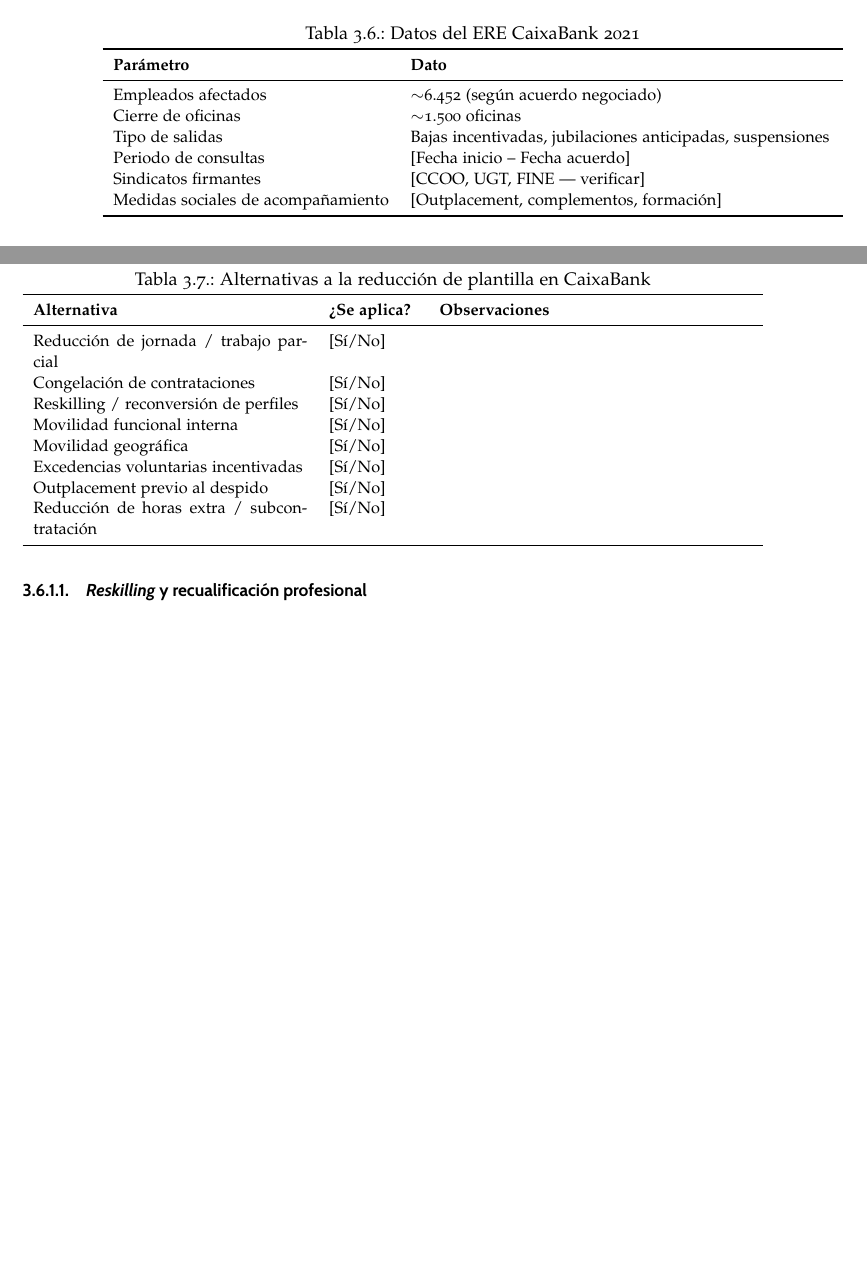
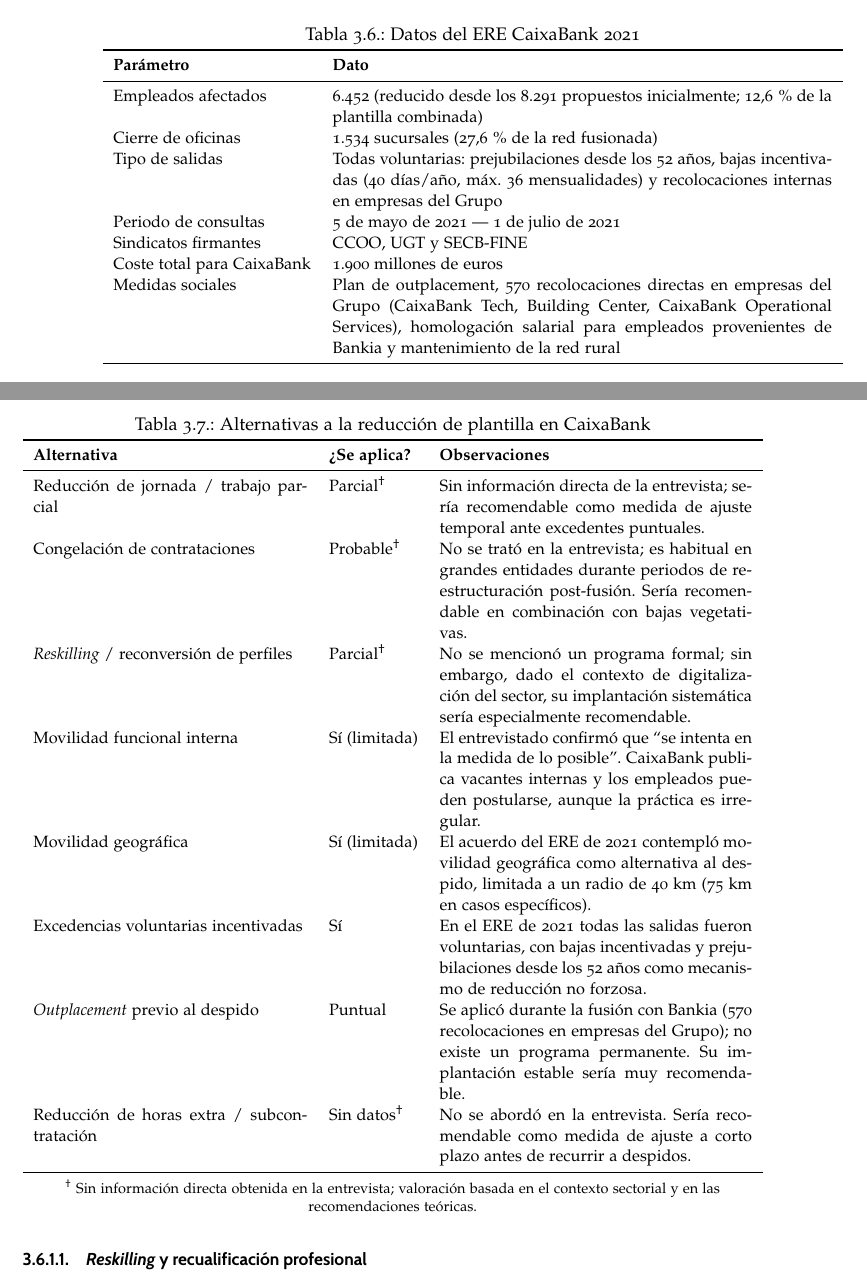
Before and after one commit to InfoBoys/RecursosHumanosCaixaBank, a LaTeX document (practica.tex, which reads capitulos/cap3_tema3.tex): two parts of pages 30 and 33 of 39 before the commit and two parts of pages 30 and 33 of 41 after it, joined at a grey line, cut so that both start at the same text, the shorter picture padded with empty space. Compiled offline with pdfLaTeX; a missing bibliography style is replaced by a similar one.

Commit message:
fixing part of ismael

```diff
--- a/capitulos/cap3_tema3.tex
+++ b/capitulos/cap3_tema3.tex
@@ -536,15 +536,17 @@
     \toprule
     \textbf{Parámetro}           & \textbf{Dato} \\
     \midrule
-    Empleados afectados           & $\sim$6.452 (según acuerdo negociado) \\
-    Cierre de oficinas            & $\sim$1.500 oficinas \\
-    Tipo de salidas               & Bajas incentivadas, jubilaciones anticipadas, suspensiones \\
-    Periodo de consultas          & [Fecha inicio -- Fecha acuerdo] \\
-    Sindicatos firmantes          & [CCOO, UGT, FINE --- verificar] \\
-    Medidas sociales de acompañamiento & [Outplacement, complementos, formación] \\
+    Empleados afectados           & 6.452 (reducido desde los 8.291 propuestos inicialmente; 12,6\,\% de la plantilla combinada) \\
+    Cierre de oficinas            & 1.534 sucursales (27,6\,\% de la red fusionada) \\
+    Tipo de salidas               & Todas voluntarias: prejubilaciones desde los 52 años, bajas incentivadas (40 días/año, máx.\ 36 mensualidades) y recolocaciones internas en empresas del Grupo \\
+    Periodo de consultas          & 5 de mayo de 2021 --- 1 de julio de 2021 \\
+    Sindicatos firmantes          & CCOO, UGT y SECB-FINE \\
+    Coste total para CaixaBank    & 1.900 millones de euros \\
+    Medidas sociales              & Plan de outplacement, 570 recolocaciones directas en empresas del Grupo (CaixaBank Tech, Building Center, CaixaBank Operational Services), homologación salarial para empleados provenientes de Bankia y mantenimiento de la red rural \\
     \bottomrule
   \end{tabularx}
 \end{table}
+
 
 \textbf{Valoración del proceso:}
 
@@ -698,16 +700,19 @@
     \toprule
     \textbf{Alternativa}                        & \textbf{¿Se aplica?} & \textbf{Observaciones} \\
     \midrule
-    Reducción de jornada / trabajo parcial       & [Sí/No] & \\
-    Congelación de contrataciones                & [Sí/No] & \\
-    Reskilling / reconversión de perfiles        & [Sí/No] & \\
-    Movilidad funcional interna                  & [Sí/No] & \\
-    Movilidad geográfica                         & [Sí/No] & \\
-    Excedencias voluntarias incentivadas         & [Sí/No] & \\
-    Outplacement previo al despido               & [Sí/No] & \\
-    Reducción de horas extra / subcontratación   & [Sí/No] & \\
+    Reducción de jornada / trabajo parcial       & Parcial$^\dagger$ & Sin información directa de la entrevista; sería recomendable como medida de ajuste temporal ante excedentes puntuales. \\
+    Congelación de contrataciones                & Probable$^\dagger$ & No se trató en la entrevista; es habitual en grandes entidades durante periodos de reestructuración post-fusión. Sería recomendable en combinación con bajas vegetativas. \\
+    \textit{Reskilling} / reconversión de perfiles & Parcial$^\dagger$ & No se mencionó un programa formal; sin embargo, dado el contexto de digitalización del sector, su implantación sistemática sería especialmente recomendable. \\
+    Movilidad funcional interna                  & Sí (limitada) & El entrevistado confirmó que ``se intenta en la medida de lo posible''. CaixaBank publica vacantes internas y los empleados pueden postularse, aunque la práctica es irregular. \\
+    Movilidad geográfica                         & Sí (limitada) & El acuerdo del ERE de 2021 contempló movilidad geográfica como alternativa al despido, limitada a un radio de 40~km (75~km en casos específicos). \\
+    Excedencias voluntarias incentivadas         & Sí & En el ERE de 2021 todas las salidas fueron voluntarias, con bajas incentivadas y prejubilaciones desde los 52~años como mecanismo de reducción no forzosa. \\
+    \textit{Outplacement} previo al despido      & Puntual & Se aplicó durante la fusión con Bankia (570 recolocaciones en empresas del Grupo); no existe un programa permanente. Su implantación estable sería muy recomendable. \\
+    Reducción de horas extra / subcontratación   & Sin datos$^\dagger$ & No se abordó en la entrevista. Sería recomendable como medida de ajuste a corto plazo antes de recurrir a despidos. \\
     \bottomrule
   \end{tabularx}
+  \par\smallskip
+  \footnotesize $^\dagger$ Sin información directa obtenida en la entrevista;
+  valoración basada en el contexto sectorial y en las recomendaciones teóricas.
 \end{table}
 
 \subsubsection{\textit{Reskilling} y recualificación profesional}
```
Also changed, not shown: apendices/entrevista.tex (+3 -3 lines), capitulos/cap3_tema3.tex (2 more changed lines).
